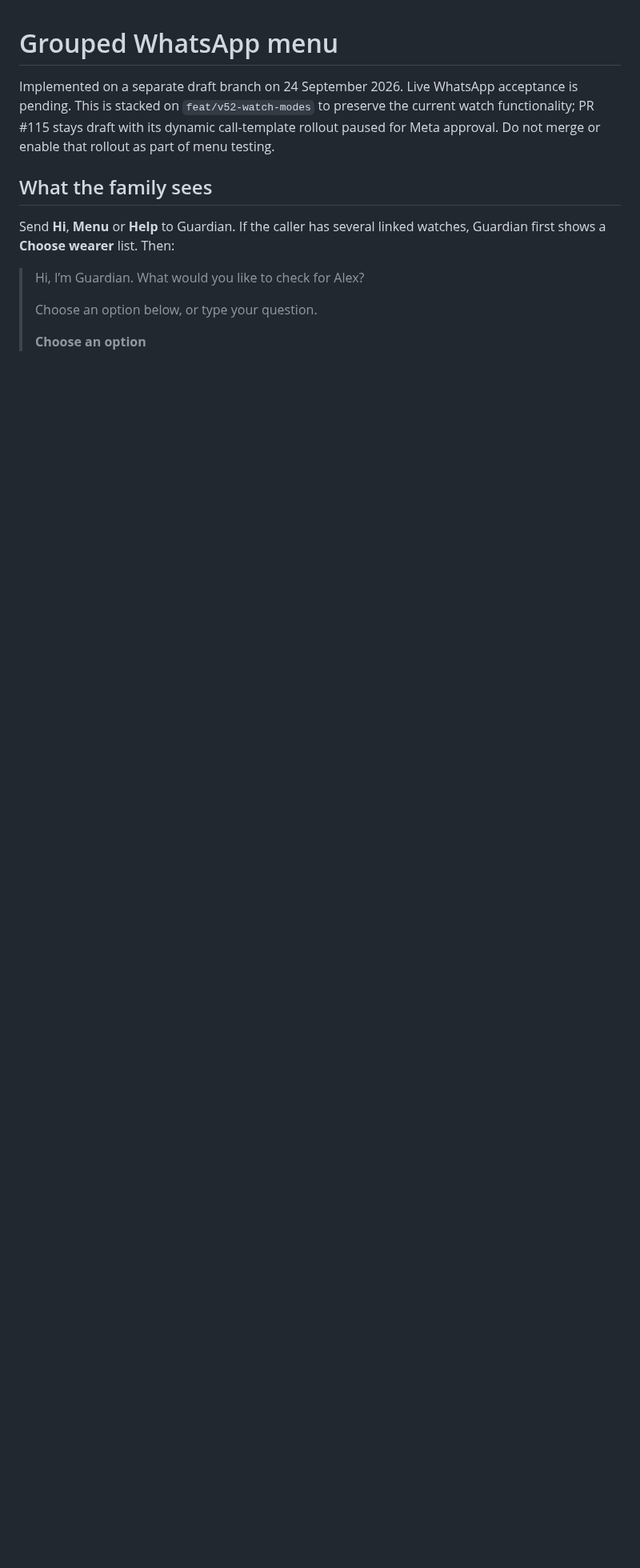
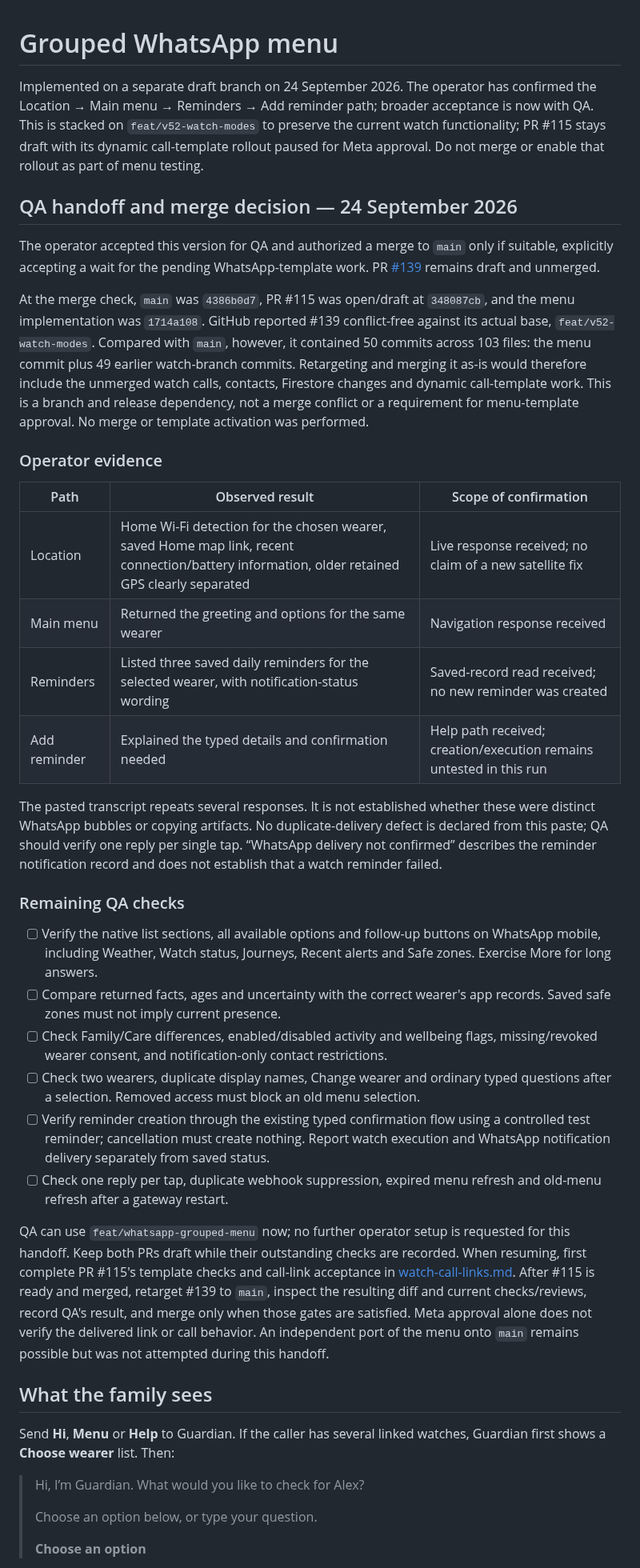
Before and after one commit to vikrav14/guardian, a Markdown page: docs/services/whatsapp-grouped-menu.md, the part around one of its changes. Shown at 80% size. Rendered like a GitHub page; blank space fills up the shorter version.

Commit message:
docs(whatsapp): record operator smoke results, QA handoff and merge dependency

```diff
--- a/docs/services/whatsapp-grouped-menu.md
+++ b/docs/services/whatsapp-grouped-menu.md
@@ -1,10 +1,67 @@
 # Grouped WhatsApp menu
 
-Implemented on a separate draft branch on 24 September 2026. Live WhatsApp
-acceptance is pending. This is stacked on `feat/v52-watch-modes` to preserve the
+Implemented on a separate draft branch on 24 September 2026. The operator has
+confirmed the Location → Main menu → Reminders → Add reminder path; broader
+acceptance is now with QA. This is stacked on `feat/v52-watch-modes` to preserve the
 current watch functionality; PR #115 stays draft with its dynamic call-template
 rollout paused for Meta approval. Do not merge or enable that rollout as part of
 menu testing.
+
+## QA handoff and merge decision — 24 September 2026
+
+The operator accepted this version for QA and authorized a merge to `main` only
+if suitable, explicitly accepting a wait for the pending WhatsApp-template work.
+PR [#139](https://github.com/vikrav14/guardian/pull/139) remains draft and unmerged.
+
+At the merge check, `main` was `4386b0d7`, PR #115 was open/draft at `348087cb`, and
+the menu implementation was `1714a108`. GitHub reported #139 conflict-free against
+its actual base, `feat/v52-watch-modes`. Compared with `main`, however, it contained
+50 commits across 103 files: the menu commit plus 49 earlier watch-branch commits.
+Retargeting and merging it as-is would therefore include the unmerged watch calls,
+contacts, Firestore changes and dynamic call-template work. This is a branch and
+release dependency, not a merge conflict or a requirement for menu-template approval.
+No merge or template activation was performed.
+
+### Operator evidence
+
+| Path | Observed result | Scope of confirmation |
+| --- | --- | --- |
+| Location | Home Wi-Fi detection for the chosen wearer, saved Home map link, recent connection/battery information, older retained GPS clearly separated | Live response received; no claim of a new satellite fix |
+| Main menu | Returned the greeting and options for the same wearer | Navigation response received |
+| Reminders | Listed three saved daily reminders for the selected wearer, with notification-status wording | Saved-record read received; no new reminder was created |
+| Add reminder | Explained the typed details and confirmation needed | Help path received; creation/execution remains untested in this run |
+
+The pasted transcript repeats several responses. It is not established whether
+these were distinct WhatsApp bubbles or copying artifacts. No duplicate-delivery
+defect is declared from this paste; QA should verify one reply per single tap.
+“WhatsApp delivery not confirmed” describes the reminder notification record and
+does not establish that a watch reminder failed.
+
+### Remaining QA checks
+
+- [ ] Verify the native list sections, all available options and follow-up buttons
+  on WhatsApp mobile, including Weather, Watch status, Journeys, Recent alerts
+  and Safe zones. Exercise More for long answers.
+- [ ] Compare returned facts, ages and uncertainty with the correct wearer's app
+  records. Saved safe zones must not imply current presence.
+- [ ] Check Family/Care differences, enabled/disabled activity and wellbeing flags,
+  missing/revoked wearer consent, and notification-only contact restrictions.
+- [ ] Check two wearers, duplicate display names, Change wearer and ordinary typed
+  questions after a selection. Removed access must block an old menu selection.
+- [ ] Verify reminder creation through the existing typed confirmation flow using
+  a controlled test reminder; cancellation must create nothing. Report watch
+  execution and WhatsApp notification delivery separately from saved status.
+- [ ] Check one reply per tap, duplicate webhook suppression, expired menu refresh
+  and old-menu refresh after a gateway restart.
+
+QA can use `feat/whatsapp-grouped-menu` now; no further operator setup is requested
+for this handoff. Keep both PRs draft while their outstanding checks are recorded.
+When resuming, first complete PR #115's template checks and call-link acceptance
+in [watch-call-links.md](watch-call-links.md). After #115 is ready and merged,
+retarget #139 to `main`, inspect the resulting diff and current checks/reviews,
+record QA's result, and merge only when those gates are satisfied. Meta approval
+alone does not verify the delivered link or call behavior. An independent port of
+the menu onto `main` remains possible but was not attempted during this handoff.
 
 ## What the family sees
 
```
Also changed, not shown: other parts of docs/services/whatsapp-grouped-menu.md (+3 -1 lines), CLAUDE.md (+4 -2 lines), docs/WHATSAPP_ASSISTANT.md (+3 -2 lines).
